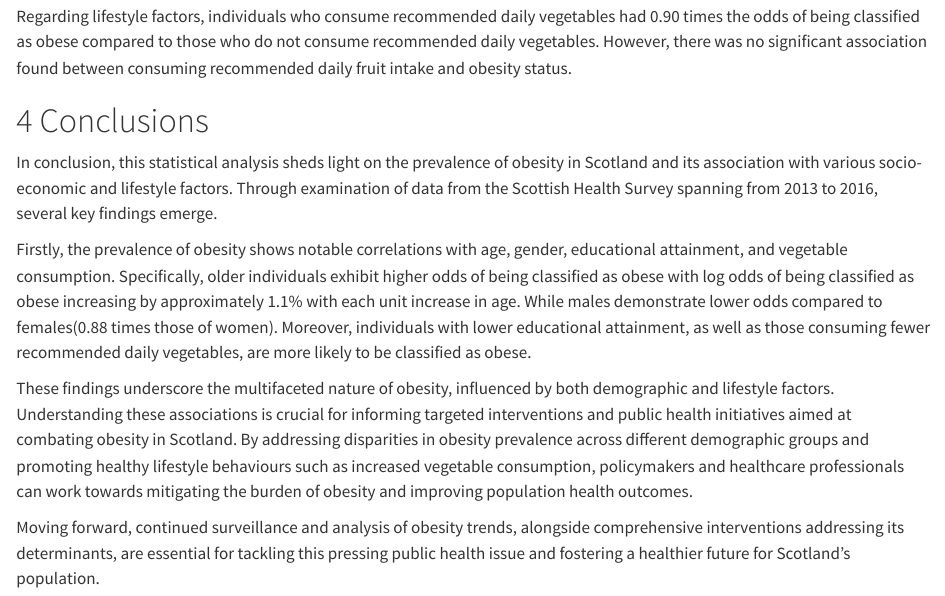
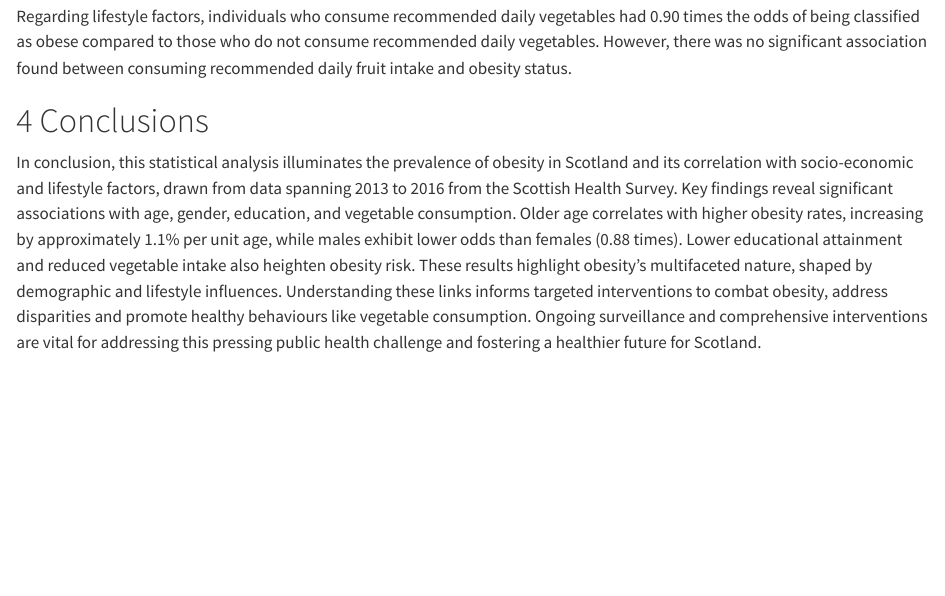
Before and after one commit to Arielstream/DAS-Group-13, a Quarto document (Group_13_Analysis.qmd): the page in a window 1100 px wide, from 4740 px down. Rendered offline with R 4.5, knitr and Pandoc in place of Quarto, with nearby package versions; some code elsewhere in the file could not run offline; the gapminder table comes from the copy in Python's plotly package.

Commit message:
Update Group_13_Analysis.qmd
conclusion reduced

```diff
--- a/Group_13_Analysis.qmd
+++ b/Group_13_Analysis.qmd
@@ -272,10 +272,4 @@ Regarding lifestyle factors, individuals who consume recommended daily vegetable
 
 # Conclusions {#sec-con}
 
-In conclusion, this statistical analysis sheds light on the prevalence of obesity in Scotland and its association with various socio-economic and lifestyle factors. Through examination of data from the Scottish Health Survey spanning from 2013 to 2016, several key findings emerge.
-
-Firstly, the prevalence of obesity shows notable correlations with age, gender, educational attainment, and vegetable consumption. Specifically, older individuals exhibit higher odds of being classified as obese with log odds of being classified as obese increasing by approximately 1.1% with each unit increase in age. While males demonstrate lower odds compared to females(0.88 times those of women). Moreover, individuals with lower educational attainment, as well as those consuming fewer recommended daily vegetables, are more likely to be classified as obese.
-
-These findings underscore the multifaceted nature of obesity, influenced by both demographic and lifestyle factors. Understanding these associations is crucial for informing targeted interventions and public health initiatives aimed at combating obesity in Scotland. By addressing disparities in obesity prevalence across different demographic groups and promoting healthy lifestyle behaviours such as increased vegetable consumption, policymakers and healthcare professionals can work towards mitigating the burden of obesity and improving population health outcomes.
-
-Moving forward, continued surveillance and analysis of obesity trends, alongside comprehensive interventions addressing its determinants, are essential for tackling this pressing public health issue and fostering a healthier future for Scotland's population.
+In conclusion, this statistical analysis illuminates the prevalence of obesity in Scotland and its correlation with socio-economic and lifestyle factors, drawn from data spanning 2013 to 2016 from the Scottish Health Survey. Key findings reveal significant associations with age, gender, education, and vegetable consumption. Older age correlates with higher obesity rates, increasing by approximately 1.1% per unit age, while males exhibit lower odds than females (0.88 times). Lower educational attainment and reduced vegetable intake also heighten obesity risk. These results highlight obesity's multifaceted nature, shaped by demographic and lifestyle influences. Understanding these links informs targeted interventions to combat obesity, address disparities and promote healthy behaviours like vegetable consumption. Ongoing surveillance and comprehensive interventions are vital for addressing this pressing public health challenge and fostering a healthier future for Scotland.
```
